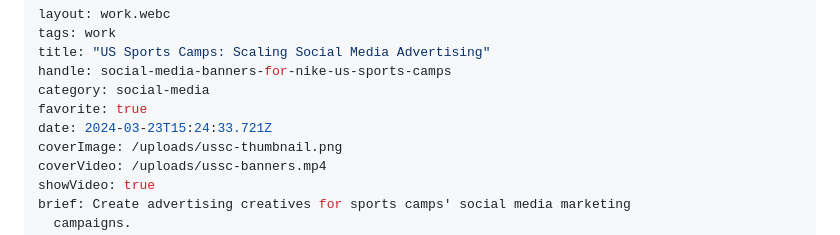
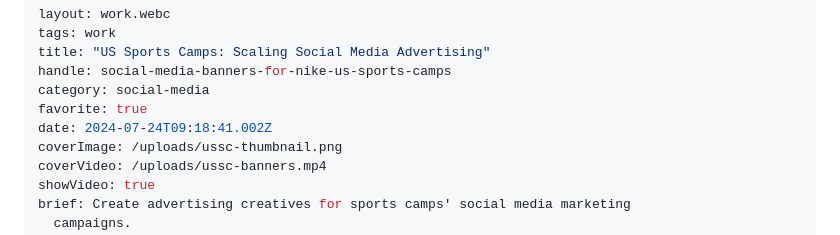
Before and after one commit to alexleonova/portfolio, a Markdown page: src/work/social-media-banners-for-nike-us-sports-camps.md, the part around the change. Drawn GitHub-style.

Commit message:
Update Work “social-media-banners-for-nike-us-sports-camps”

```diff
--- a/src/work/social-media-banners-for-nike-us-sports-camps.md
+++ b/src/work/social-media-banners-for-nike-us-sports-camps.md
@@ -5,7 +5,7 @@ title: "US Sports Camps: Scaling Social Media Advertising"
 handle: social-media-banners-for-nike-us-sports-camps
 category: social-media
 favorite: true
-date: 2024-03-23T15:24:33.721Z
+date: 2024-07-24T09:18:41.002Z
 coverImage: /uploads/ussc-thumbnail.png
 coverVideo: /uploads/ussc-banners.mp4
 showVideo: true
```
